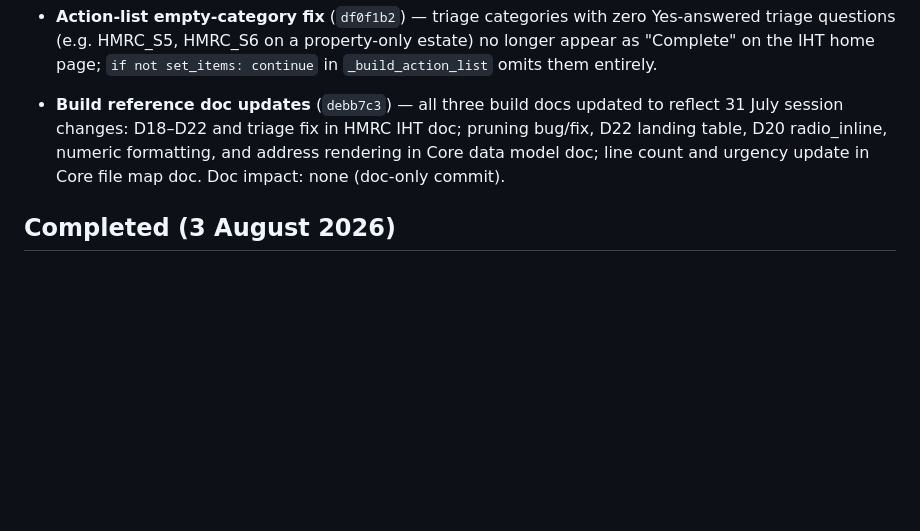
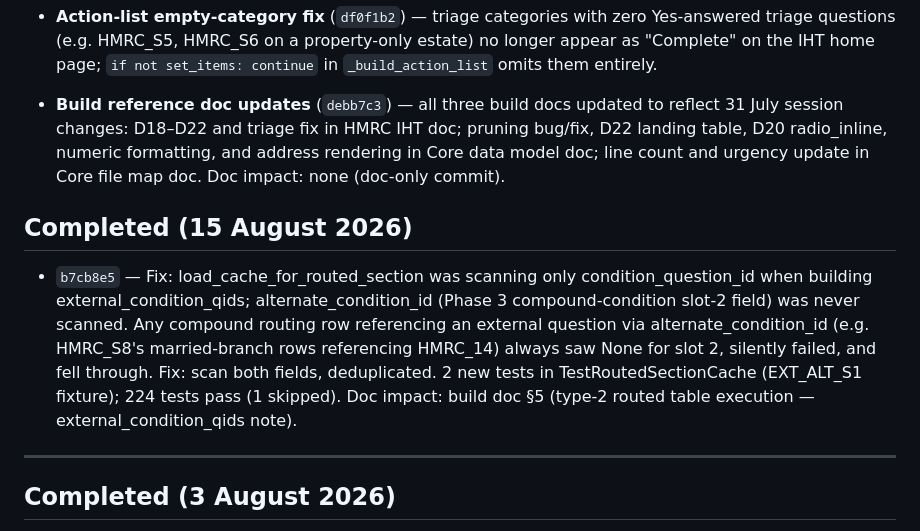
Before and after one commit to robertdevereux/cg_data_exchange, a Markdown page: 260730_Backlog.md, the part around the change. GitHub-like rendering; blank space fills up the shorter version.

Commit message:
Backlog: log b7cb8e5 alternate_condition_id fetch fix in Completed (15 Aug)
Co-Authored-By: Claude Sonnet 4.6 <noreply@anthropic.com>

```diff
--- a/260730_Backlog.md
+++ b/260730_Backlog.md
@@ -630,6 +630,18 @@ summary here for backlog tracking.
   D20 radio_inline, numeric formatting, and address rendering in Core data model doc; line count
   and urgency update in Core file map doc. Doc impact: none (doc-only commit).
 
+## Completed (15 August 2026)
+
+- `b7cb8e5` — Fix: load_cache_for_routed_section was scanning only condition_question_id
+  when building external_condition_qids; alternate_condition_id (Phase 3 compound-condition
+  slot-2 field) was never scanned. Any compound routing row referencing an external question
+  via alternate_condition_id (e.g. HMRC_S8's married-branch rows referencing HMRC_14) always
+  saw None for slot 2, silently failed, and fell through. Fix: scan both fields, deduplicated.
+  2 new tests in TestRoutedSectionCache (EXT_ALT_S1 fixture); 224 tests pass (1 skipped).
+  Doc impact: build doc §5 (type-2 routed table execution — external_condition_qids note).
+
+---
+
 ## Completed (3 August 2026)
 
 - `3ac331c` — Phase 1: load_cache_for_fixed_table_section() caching refactor, views_layer2.py.
```
